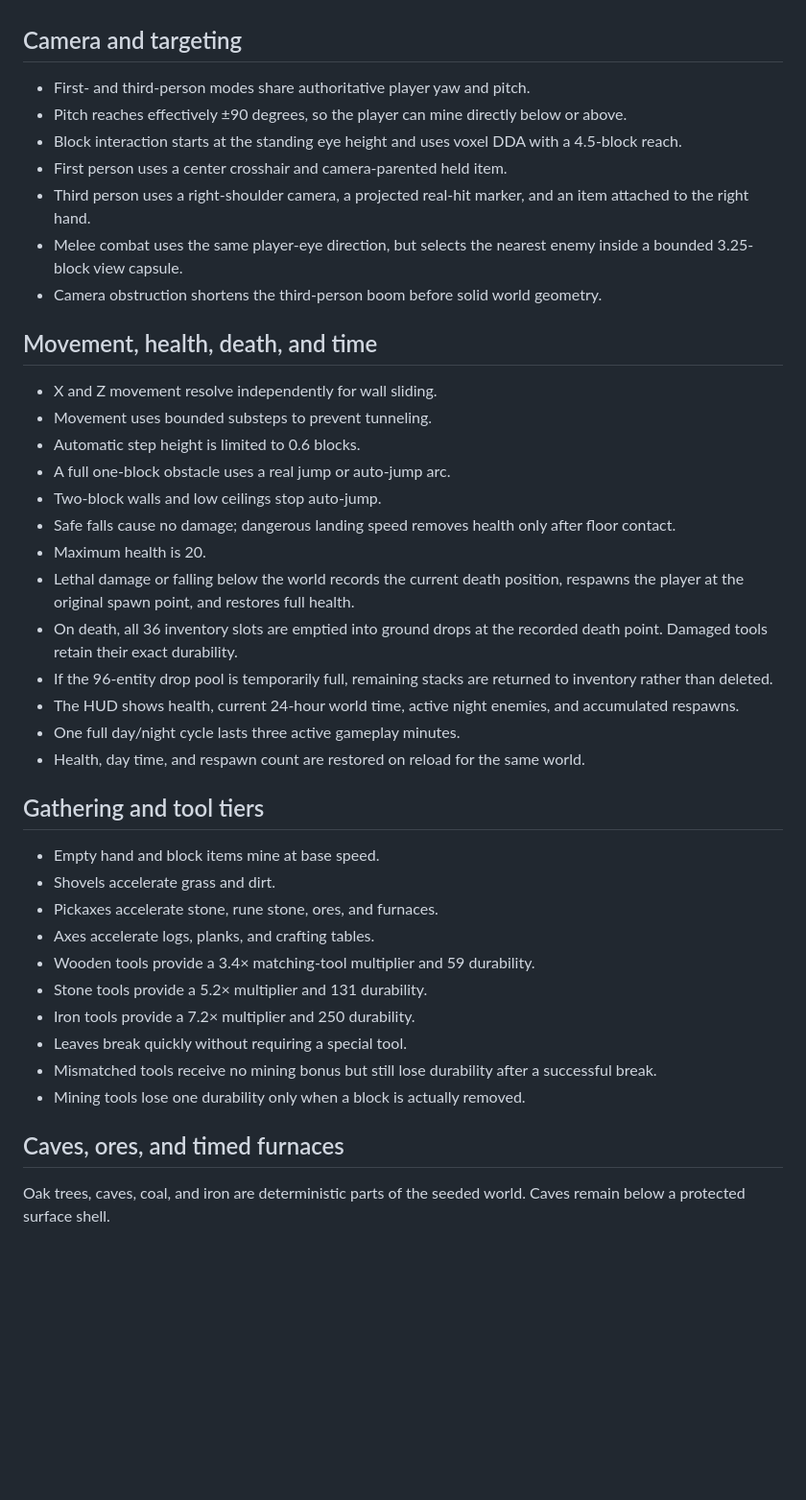
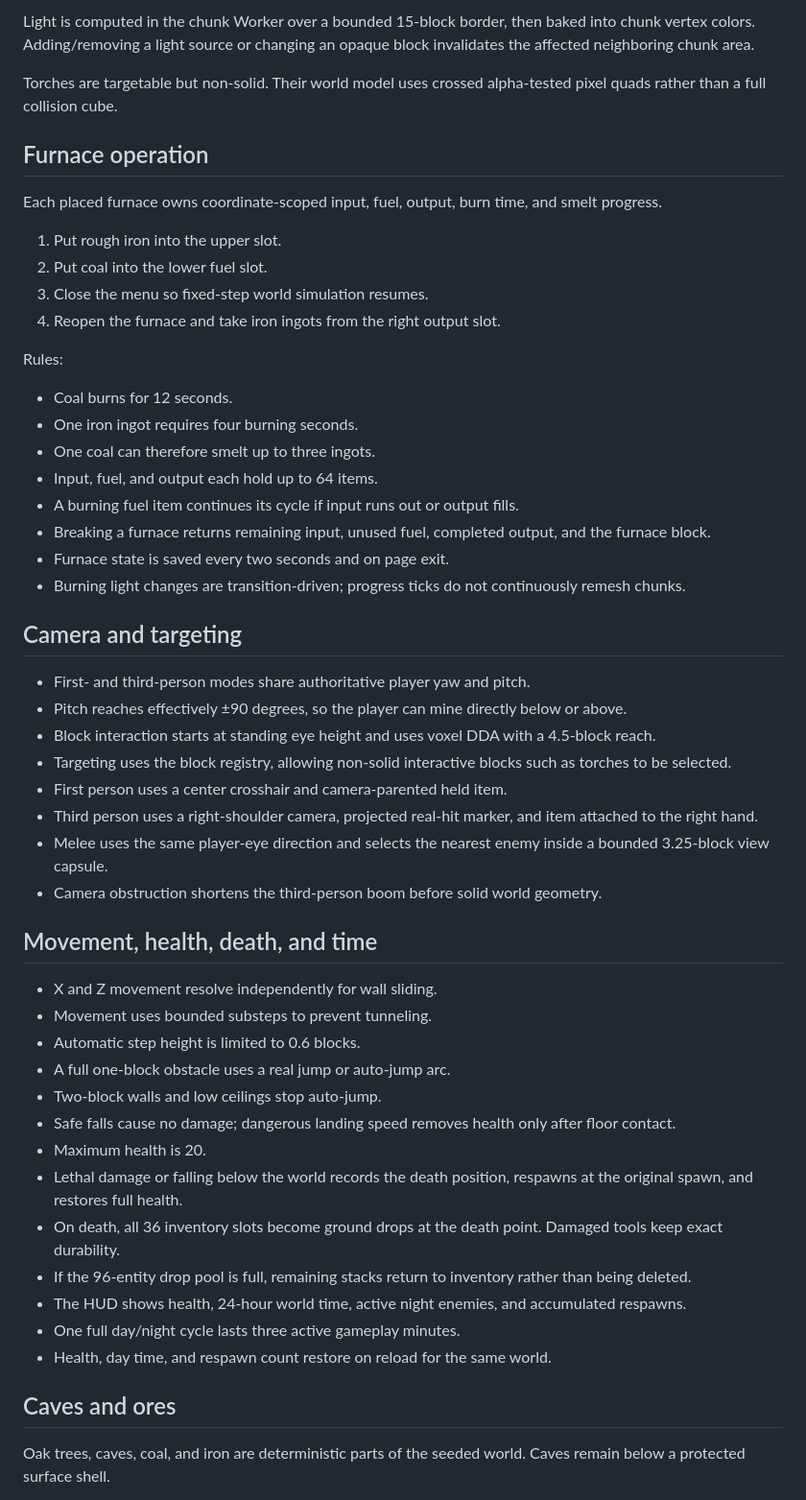
Before and after one commit to luckylca/LostinCubes, a Markdown page: docs/CONTROLS.md, the part around one of its changes. Shown at 96% size. GitHub-like rendering; blank space fills up the shorter version.

```diff
--- a/docs/CONTROLS.md
+++ b/docs/CONTROLS.md
@@ -24,11 +85,36 @@ When an inventory, workbench, or furnace screen is open, movement, looking, mini
+Light is computed in the chunk Worker over a bounded 15-block border, then baked into chunk vertex colors. Adding/removing a light source or changing an opaque block invalidates the affected neighboring chunk area.
+
+Torches are targetable but non-solid. Their world model uses crossed alpha-tested pixel quads rather than a full collision cube.
+
+## Furnace operation
+
+Each placed furnace owns coordinate-scoped input, fuel, output, burn time, and smelt progress.
+
+1. Put rough iron into the upper slot.
+2. Put coal into the lower fuel slot.
+3. Close the menu so fixed-step world simulation resumes.
+4. Reopen the furnace and take iron ingots from the right output slot.
+
+Rules:
+
+- Coal burns for 12 seconds.
+- One iron ingot requires four burning seconds.
+- One coal can therefore smelt up to three ingots.
+- Input, fuel, and output each hold up to 64 items.
+- A burning fuel item continues its cycle if input runs out or output fills.
+- Breaking a furnace returns remaining input, unused fuel, completed output, and the furnace block.
+- Furnace state is saved every two seconds and on page exit.
+- Burning light changes are transition-driven; progress ticks do not continuously remesh chunks.
+
 ## Camera and targeting
 
 - First- and third-person modes share authoritative player yaw and pitch.
 - Pitch reaches effectively ±90 degrees, so the player can mine directly below or above.
-- Block interaction starts at the standing eye height and uses voxel DDA with a 4.5-block reach.
+- Block interaction starts at standing eye height and uses voxel DDA with a 4.5-block reach.
+- Targeting uses the block registry, allowing non-solid interactive blocks such as torches to be selected.
 - First person uses a center crosshair and camera-parented held item.
-- Third person uses a right-shoulder camera, a projected real-hit marker, and an item attached to the right hand.
-- Melee combat uses the same player-eye direction, but selects the nearest enemy inside a bounded 3.25-block view capsule.
+- Third person uses a right-shoulder camera, projected real-hit marker, and item attached to the right hand.
+- Melee uses the same player-eye direction and selects the nearest enemy inside a bounded 3.25-block view capsule.
 - Camera obstruction shortens the third-person boom before solid world geometry.
 
 ## Movement, health, death, and time
@@ -40,27 +126,14 @@ When an inventory, workbench, or furnace screen is open, movement, looking, mini
 - Two-block walls and low ceilings stop auto-jump.
 - Safe falls cause no damage; dangerous landing speed removes health only after floor contact.
 - Maximum health is 20.
-- Lethal damage or falling below the world records the current death position, respawns the player at the original spawn point, and restores full health.
-- On death, all 36 inventory slots are emptied into ground drops at the recorded death point. Damaged tools retain their exact durability.
-- If the 96-entity drop pool is temporarily full, remaining stacks are returned to inventory rather than deleted.
-- The HUD shows health, current 24-hour world time, active night enemies, and accumulated respawns.
+- Lethal damage or falling below the world records the death position, respawns at the original spawn, and restores full health.
+- On death, all 36 inventory slots become ground drops at the death point. Damaged tools keep exact durability.
+- If the 96-entity drop pool is full, remaining stacks return to inventory rather than being deleted.
+- The HUD shows health, 24-hour world time, active night enemies, and accumulated respawns.
 - One full day/night cycle lasts three active gameplay minutes.
-- Health, day time, and respawn count are restored on reload for the same world.
+- Health, day time, and respawn count restore on reload for the same world.
 
-## Gathering and tool tiers
-
-- Empty hand and block items mine at base speed.
-- Shovels accelerate grass and dirt.
-- Pickaxes accelerate stone, rune stone, ores, and furnaces.
-- Axes accelerate logs, planks, and crafting tables.
-- Wooden tools provide a 3.4× matching-tool multiplier and 59 durability.
-- Stone tools provide a 5.2× multiplier and 131 durability.
-- Iron tools provide a 7.2× multiplier and 250 durability.
-- Leaves break quickly without requiring a special tool.
-- Mismatched tools receive no mining bonus but still lose durability after a successful break.
-- Mining tools lose one durability only when a block is actually removed.
-
-## Caves, ores, and timed furnaces
+## Caves and ores
 
 Oak trees, caves, coal, and iron are deterministic parts of the seeded world. Caves remain below a protected surface shell.
 
```
Also changed, not shown: other parts of docs/CONTROLS.md (+81 -48 lines).
